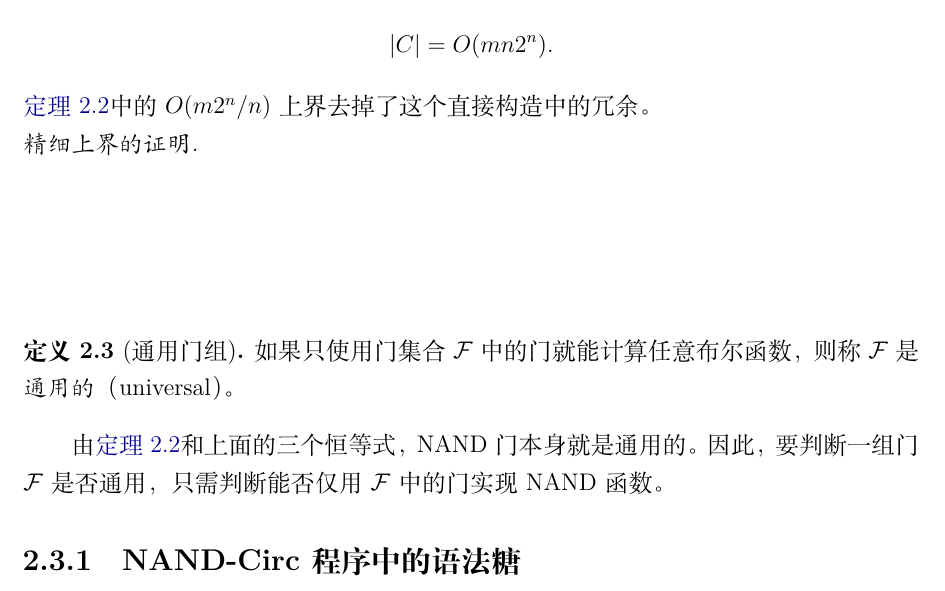
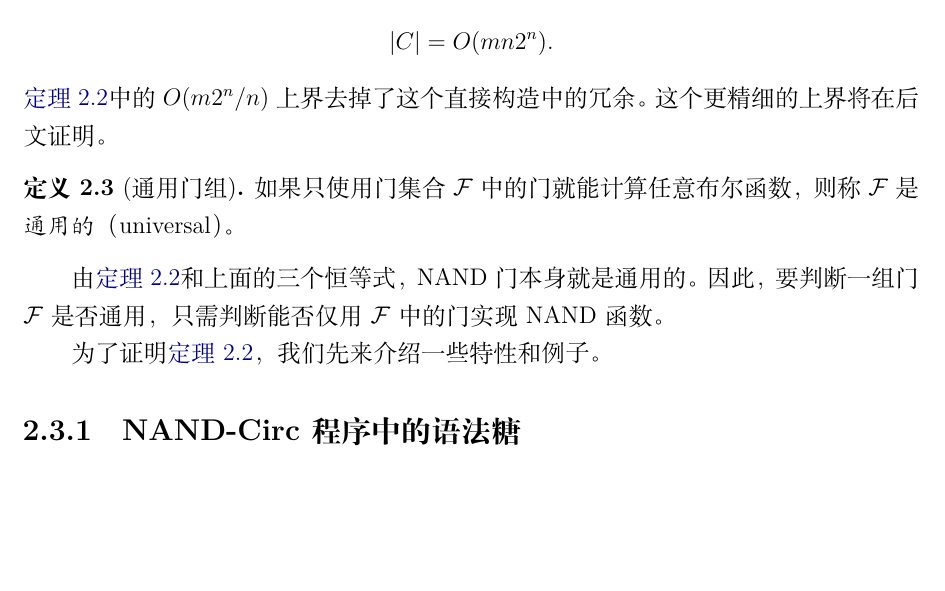
Before and after one commit to biscuitbc/Introduction-To-Theoretical-Computer-Science, a LaTeX book (main.tex, which reads chapters/lecture02.tex): part of page 9 of 10, cut so that both start at the same text, the shorter picture padded with empty space. Compiled offline with XeLaTeX.

Commit message:
update lecture 2

```diff
--- a/chapters/lecture02.tex
+++ b/chapters/lecture02.tex
@@ -129,12 +129,8 @@ $a=(a_0,\ldots,a_{n-1})\in\bits^n$，定义
   \card{C}=O(mn2^n).
 \]
 \cref{thm:all-boolean-functions-have-circuits}中的
-$O(m2^n/n)$ 上界去掉了这个直接构造中的冗余。
-
-% 定理 2.2 的精细上界证明留待下一讲补充。
-\noindent\textit{精细上界的证明.}
-
-\vspace{4\baselineskip}
+$O(m2^n/n)$ 上界去掉了这个直接构造中的冗余。这个更精细的上界将在后文
+证明。
 
 \begin{definition}[通用门组]
   \label{def:universal-gate-set}
@@ -145,6 +141,9 @@ $O(m2^n/n)$ 上界去掉了这个直接构造中的冗余。
 由\cref{thm:all-boolean-functions-have-circuits}和上面的三个恒等式，NAND
 门本身就是通用的。因此，要判断一组门 $\mathcal F$ 是否通用，只需判断
 能否仅用 $\mathcal F$ 中的门实现 NAND 函数。
+
+为了证明\cref{thm:all-boolean-functions-have-circuits}，我们先来介绍一些
+特性和例子。
 
 \subsection{NAND-Circ 程序中的语法糖}
 
```
Also changed, not shown: lecture-notes.pdf.
